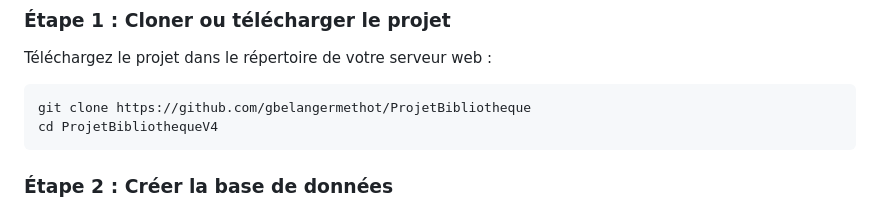
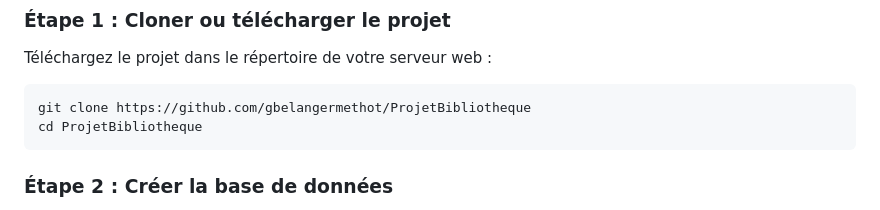
Before and after one commit to gbelangermethot/ProjetBibliotheque, a Markdown page: README.md, the part around the change. Rendered like a GitHub page.

Commit message:
Fix directory name in README for cloning project

````diff
--- a/README.md
+++ b/README.md
@@ -46,7 +46,7 @@ ProjetBibliothequeV4/
 Téléchargez le projet dans le répertoire de votre serveur web :
 ```bash
 git clone https://github.com/gbelangermethot/ProjetBibliotheque
-cd ProjetBibliothequeV4
+cd ProjetBibliotheque
 ```
 
 ### Étape 2 : Créer la base de données
````
